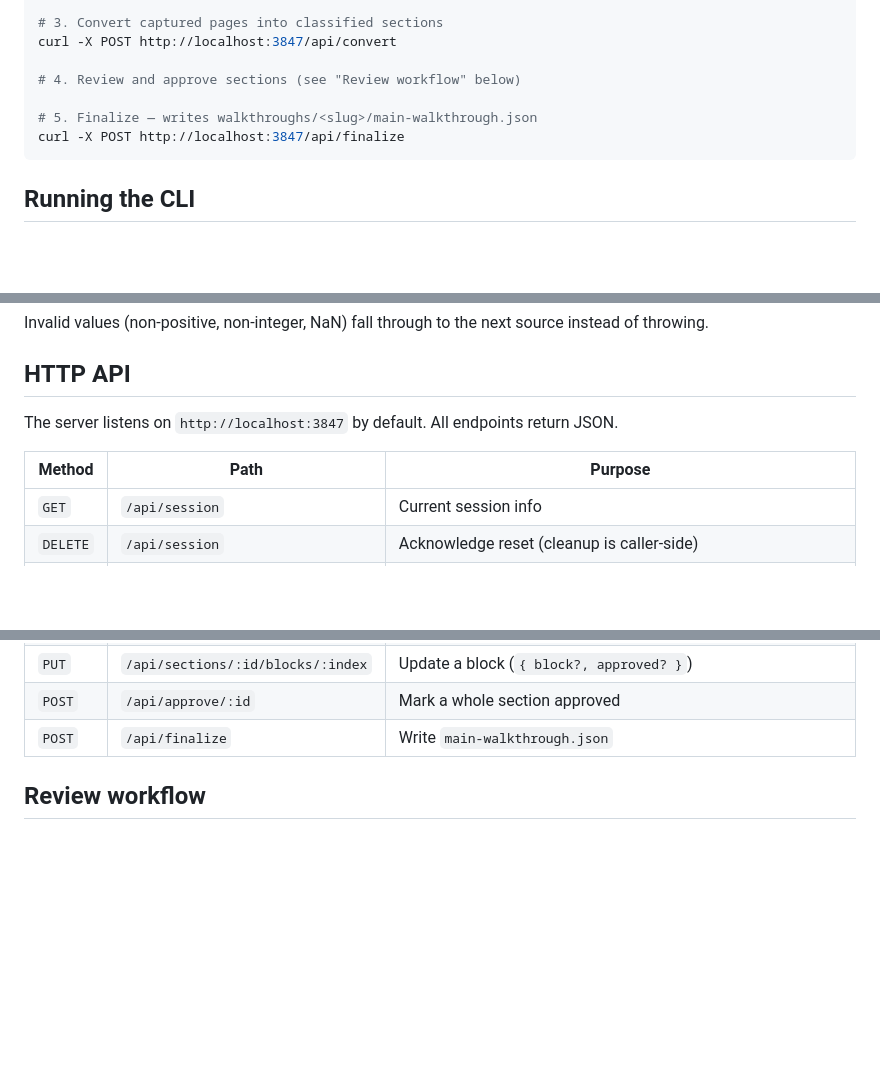
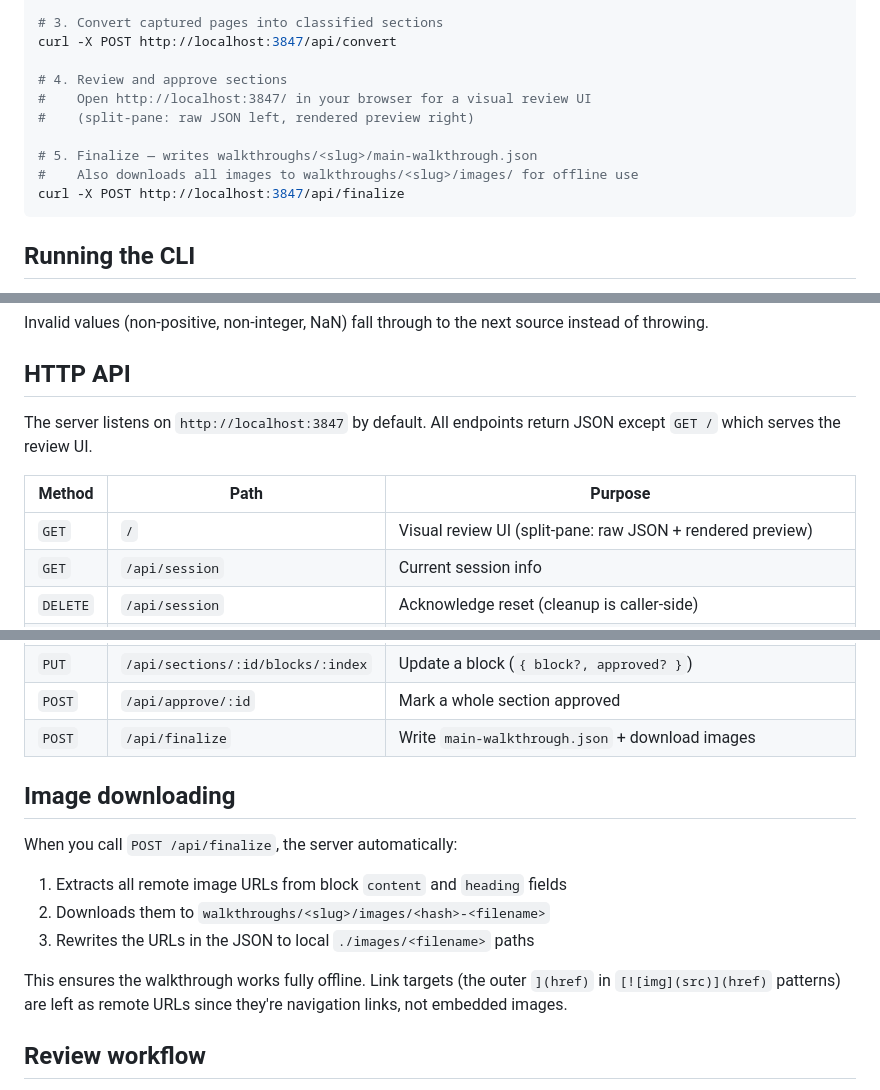
Before and after one commit to camcast3/walkthrough-app, a Markdown page: tools/intake/README.md, 3 parts joined by grey strips. Rendered like a GitHub page; blank space fills up the shorter version.

Commit message:
docs: document review UI and image download in README/runbook
Co-authored-by: Copilot <223556219+Copilot@users.noreply.github.com>

````diff
--- a/tools/intake/README.md
+++ b/tools/intake/README.md
@@ -29,9 +29,12 @@ npx tsx tools/intake/src/cli.ts start \
 # 3. Convert captured pages into classified sections
 curl -X POST http://localhost:3847/api/convert
 
-# 4. Review and approve sections (see "Review workflow" below)
+# 4. Review and approve sections
+#    Open http://localhost:3847/ in your browser for a visual review UI
+#    (split-pane: raw JSON left, rendered preview right)
 
 # 5. Finalize — writes walkthroughs/<slug>/main-walkthrough.json
+#    Also downloads all images to walkthroughs/<slug>/images/ for offline use
 curl -X POST http://localhost:3847/api/finalize
 ```
 
@@ -107,10 +110,11 @@ Invalid values (non-positive, non-integer, NaN) fall through to the next source
 
 ## HTTP API
 
-The server listens on `http://localhost:3847` by default. All endpoints return JSON.
+The server listens on `http://localhost:3847` by default. All endpoints return JSON except `GET /` which serves the review UI.
 
 | Method | Path | Purpose |
 |---|---|---|
+| `GET`    | `/` | Visual review UI (split-pane: raw JSON + rendered preview) |
 | `GET`    | `/api/session` | Current session info |
 | `DELETE` | `/api/session` | Acknowledge reset (cleanup is caller-side) |
 | `POST`   | `/api/intake` | Save a captured page (`{ title, url, markdown, page_number? }`) |
@@ -121,7 +125,17 @@ The server listens on `http://localhost:3847` by default. All endpoints return J
 | `GET`    | `/api/sections/:id` | Fetch one section |
 | `PUT`    | `/api/sections/:id/blocks/:index` | Update a block (`{ block?, approved? }`) |
 | `POST`   | `/api/approve/:id` | Mark a whole section approved |
-| `POST`   | `/api/finalize` | Write `main-walkthrough.json` |
+| `POST`   | `/api/finalize` | Write `main-walkthrough.json` + download images |
+
+## Image downloading
+
+When you call `POST /api/finalize`, the server automatically:
+
+1. Extracts all remote image URLs from block `content` and `heading` fields
+2. Downloads them to `walkthroughs/<slug>/images/<hash>-<filename>`
+3. Rewrites the URLs in the JSON to local `./images/<filename>` paths
+
+This ensures the walkthrough works fully offline. Link targets (the outer `](href)` in `[![img](src)](href)` patterns) are left as remote URLs since they're navigation links, not embedded images.
 
 ## Review workflow
 
````
Also changed, not shown: docs/intake-phase-8-runbook.md (+3 -1 lines).
